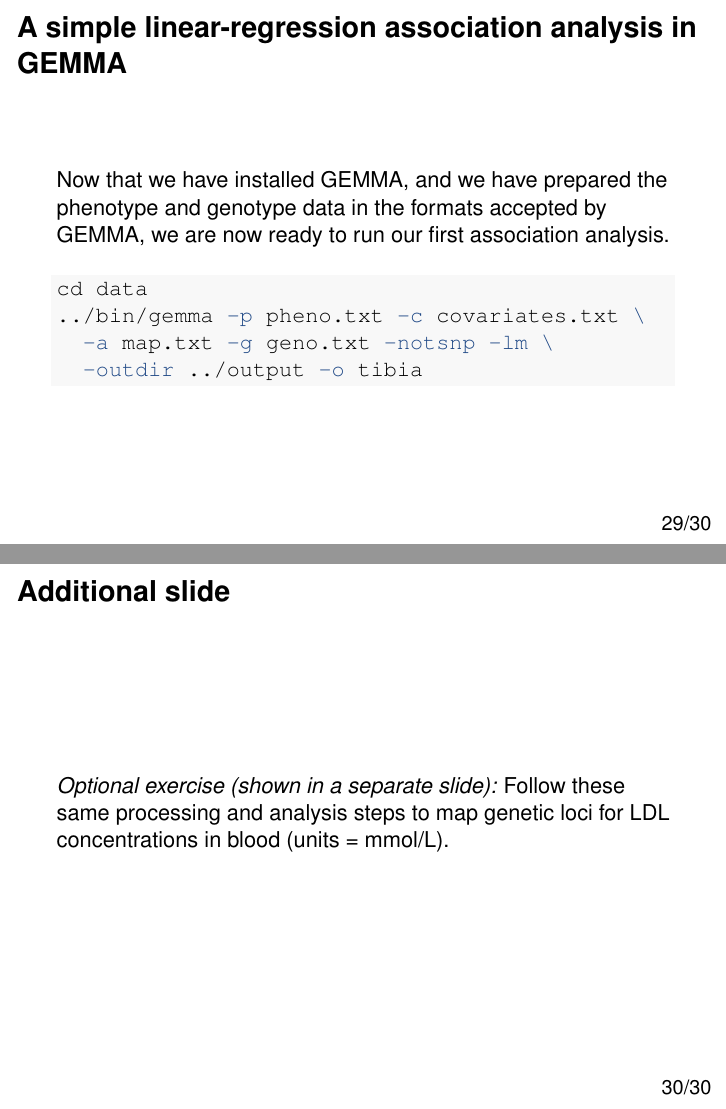
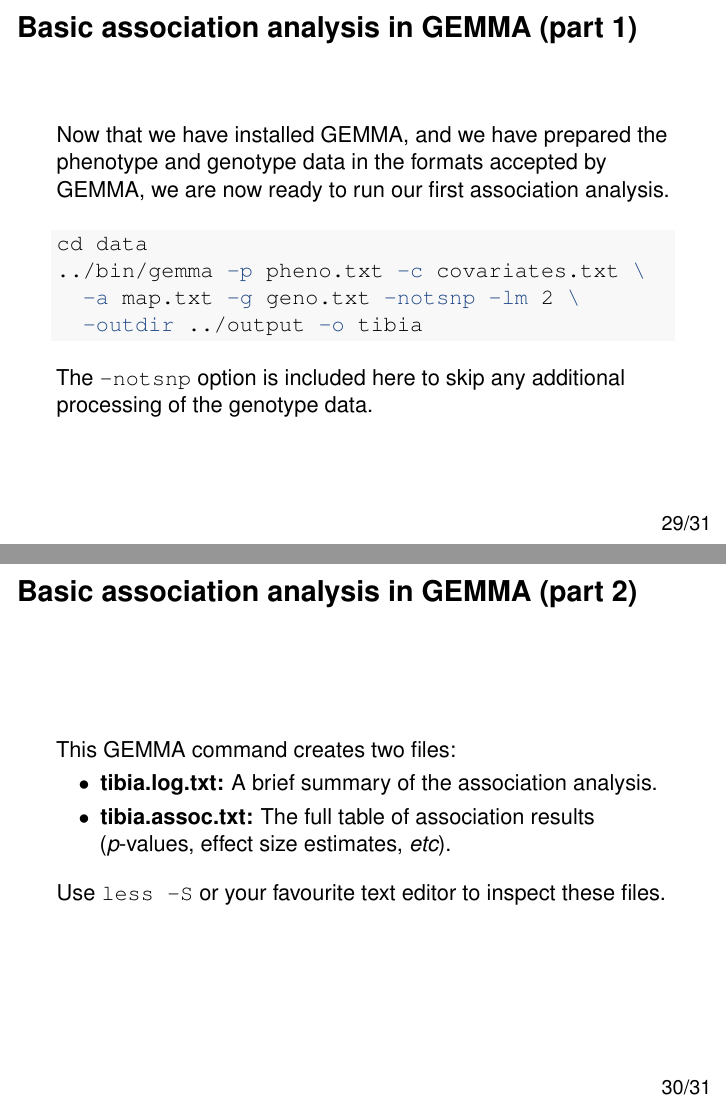
Before and after one commit to rcc-uchicago/genetic-data-analysis-2, an R Markdown document (code/slides.Rmd): pages 29 and 30 of 30 before the commit and pages 29 and 30 of 31 after it, joined at a grey line. Rendered offline with R 4.5, knitr and Pandoc, then LaTeX, with nearby package versions.

Commit message:
Added info about dosages, and info about GEMMA outputs.

````diff
--- /dev/null
+++ b/NOTES.txt
@@ -0,0 +1,3 @@
+* Point out that most of the effort is preparing the data for GEMMA,
+  and verifying and interpreting the results of the association
+  analysis, not actually running GEMMA itself.
--- a/code/slides.Rmd
+++ b/code/slides.Rmd
@@ -476,8 +476,8 @@ chmod 700 gemma
 ./gemma
 ```
 
-A simple linear-regression association analysis in GEMMA
-========================================================
+Basic association analysis in GEMMA (part 1)
+============================================
 
 Now that we have installed GEMMA, and we have prepared the phenotype
 and genotype data in the formats accepted by GEMMA, we are now ready
@@ -486,9 +486,24 @@ to run our first association analysis.
 ```{bash gemma-lm, eval=FALSE}
 cd data
 ../bin/gemma -p pheno.txt -c covariates.txt \
-  -a map.txt -g geno.txt -notsnp -lm \
+  -a map.txt -g geno.txt -notsnp -lm 2 \
   -outdir ../output -o tibia
 ```
+
+The `-notsnp` option is included here to skip any additional
+processing of the genotype data.
+
+Basic association analysis in GEMMA (part 2)
+============================================
+
+This GEMMA command creates two files:
+
++ **tibia.log.txt:** A brief summary of the association analysis.
+
++ **tibia.assoc.txt:** The full table of association results
+  (*p*-values, effect size estimates, *etc*).
+
+Use `less -S` or your favourite text editor to inspect these files.
 
 Additional slide
 ================
````
Also changed, not shown: code/format.genotypes.for.gemma.R (+5 -6 lines), 1 other file.
